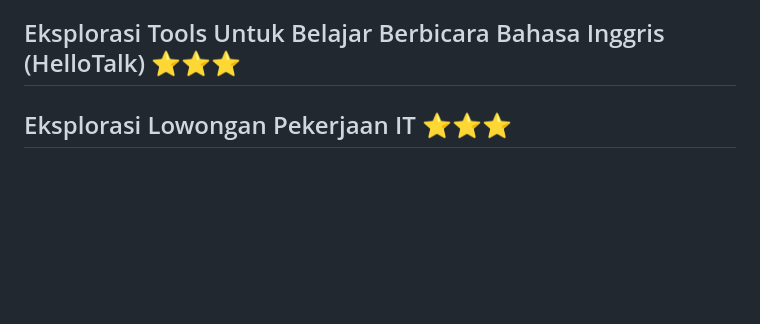
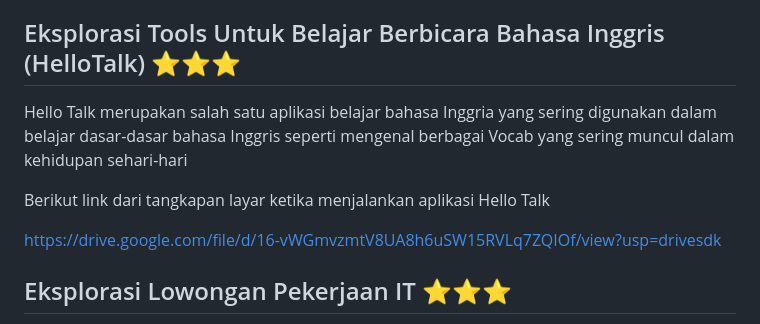
Before and after one commit to fardhozurr/UAS, a Markdown page: README.md, the part around the change. Rendered like a GitHub page; blank space fills up the shorter version.

```diff
--- a/README.md
+++ b/README.md
@@ -443,6 +443,12 @@ https://drive.google.com/file/d/1tzJRfHCe6v_G3C-mzT9dKR0fJvzLGe3t/view?usp=shari
 
 ## Eksplorasi Tools Untuk Belajar Berbicara Bahasa Inggris (HelloTalk) ⭐⭐⭐
 
+Hello Talk merupakan salah satu aplikasi belajar bahasa Inggria yang sering digunakan dalam belajar dasar-dasar bahasa Inggris seperti mengenal berbagai Vocab yang sering muncul dalam kehidupan sehari-hari
+
+Berikut link dari tangkapan layar ketika menjalankan aplikasi Hello Talk
+
+https://drive.google.com/file/d/16-vWGmvzmtV8UA8h6uSW15RVLq7ZQIOf/view?usp=drivesdk
+
 ## Eksplorasi Lowongan Pekerjaan IT ⭐⭐⭐
 Saya menemukan sejumlah lowongan kerja information technology yang bersumber dari
 https://id.indeed.com/q-teknik-informatika-lowongan.html?vjk=15800b0d231a8761
```
